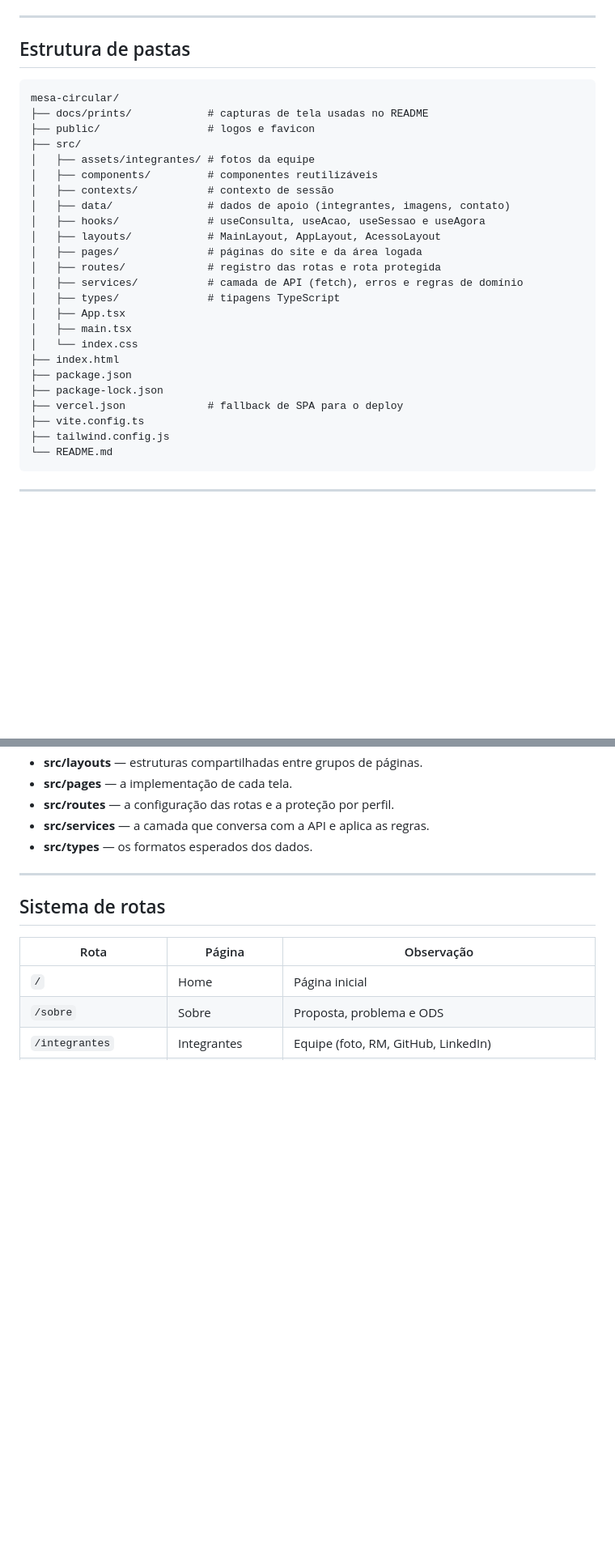
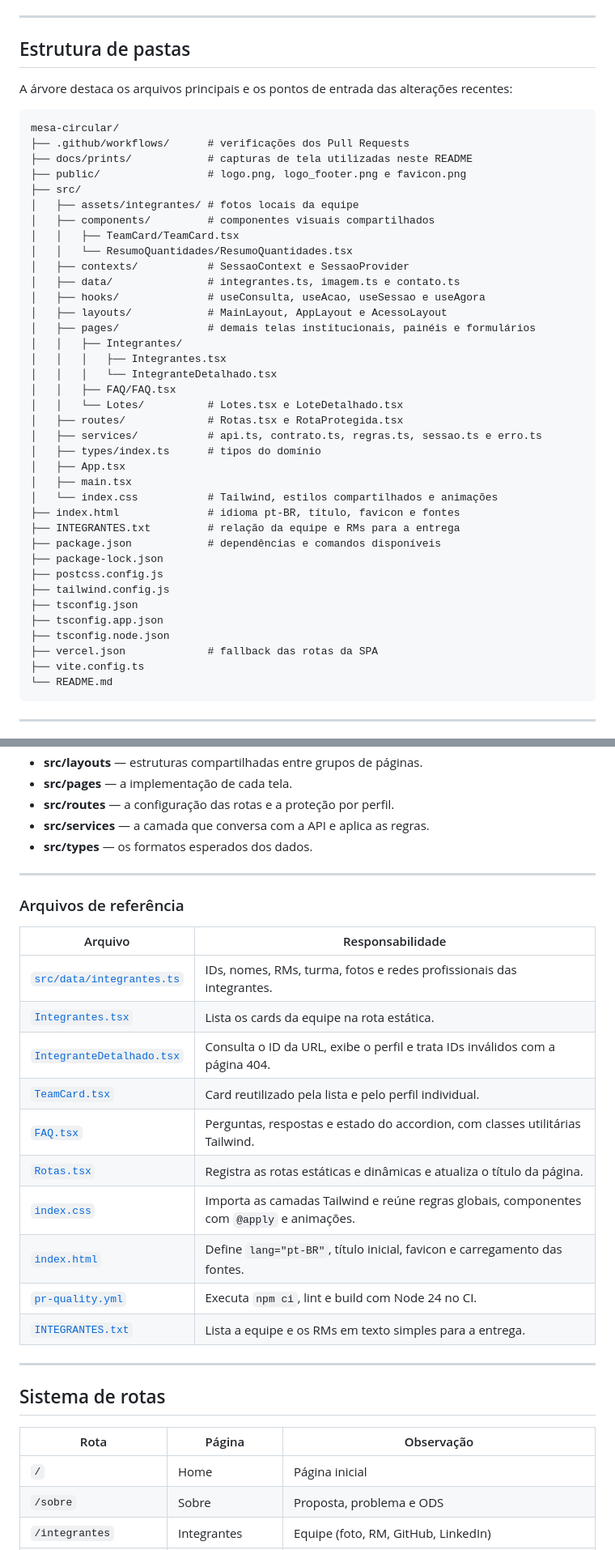
Before and after one commit to manuelalramos/MesaCircular, a Markdown page: README.md, 2 parts joined by grey strips. Shown at 81% size. Drawn GitHub-style; blank space fills up the shorter version.

````diff
--- a/README.md
+++ b/README.md
@@ -270,30 +270,45 @@ index.html
 
 ## Estrutura de pastas
 
+A árvore destaca os arquivos principais e os pontos de entrada das alterações recentes:
+
 ```text
 mesa-circular/
-├── docs/prints/            # capturas de tela usadas no README
-├── public/                 # logos e favicon
+├── .github/workflows/      # verificações dos Pull Requests
+├── docs/prints/            # capturas de tela utilizadas neste README
+├── public/                 # logo.png, logo_footer.png e favicon.png
 ├── src/
-│   ├── assets/integrantes/ # fotos da equipe
-│   ├── components/         # componentes reutilizáveis
-│   ├── contexts/           # contexto de sessão
-│   ├── data/               # dados de apoio (integrantes, imagens, contato)
+│   ├── assets/integrantes/ # fotos locais da equipe
+│   ├── components/         # componentes visuais compartilhados
+│   │   ├── TeamCard/TeamCard.tsx
+│   │   └── ResumoQuantidades/ResumoQuantidades.tsx
+│   ├── contexts/           # SessaoContext e SessaoProvider
+│   ├── data/               # integrantes.ts, imagem.ts e contato.ts
 │   ├── hooks/              # useConsulta, useAcao, useSessao e useAgora
-│   ├── layouts/            # MainLayout, AppLayout, AcessoLayout
-│   ├── pages/              # páginas do site e da área logada
-│   ├── routes/             # registro das rotas e rota protegida
-│   ├── services/           # camada de API (fetch), erros e regras de domínio
-│   ├── types/              # tipagens TypeScript
+│   ├── layouts/            # MainLayout, AppLayout e AcessoLayout
+│   ├── pages/              # demais telas institucionais, painéis e formulários
+│   │   ├── Integrantes/
+│   │   │   ├── Integrantes.tsx
+│   │   │   └── IntegranteDetalhado.tsx
+│   │   ├── FAQ/FAQ.tsx
+│   │   └── Lotes/          # Lotes.tsx e LoteDetalhado.tsx
+│   ├── routes/             # Rotas.tsx e RotaProtegida.tsx
+│   ├── services/           # api.ts, contrato.ts, regras.ts, sessao.ts e erro.ts
+│   ├── types/index.ts      # tipos do domínio
 │   ├── App.tsx
 │   ├── main.tsx
-│   └── index.css
-├── index.html
-├── package.json
+│   └── index.css           # Tailwind, estilos compartilhados e animações
+├── index.html              # idioma pt-BR, título, favicon e fontes
+├── INTEGRANTES.txt         # relação da equipe e RMs para a entrega
+├── package.json            # dependências e comandos disponíveis
 ├── package-lock.json
-├── vercel.json             # fallback de SPA para o deploy
+├── postcss.config.js
+├── tailwind.config.js
+├── tsconfig.json
+├── tsconfig.app.json
+├── tsconfig.node.json
+├── vercel.json             # fallback das rotas da SPA
 ├── vite.config.ts
-├── tailwind.config.js
 └── README.md
 ```
 
@@ -313,6 +328,23 @@ mesa-circular/
 - **src/routes** — a configuração das rotas e a proteção por perfil.
 - **src/services** — a camada que conversa com a API e aplica as regras.
 - **src/types** — os formatos esperados dos dados.
+
+---
+
+### Arquivos de referência
+
+| Arquivo | Responsabilidade |
+|---|---|
+| [`src/data/integrantes.ts`](./src/data/integrantes.ts) | IDs, nomes, RMs, turma, fotos e redes profissionais das integrantes. |
+| [`Integrantes.tsx`](./src/pages/Integrantes/Integrantes.tsx) | Lista os cards da equipe na rota estática. |
+| [`IntegranteDetalhado.tsx`](./src/pages/Integrantes/IntegranteDetalhado.tsx) | Consulta o ID da URL, exibe o perfil e trata IDs inválidos com a página 404. |
+| [`TeamCard.tsx`](./src/components/TeamCard/TeamCard.tsx) | Card reutilizado pela lista e pelo perfil individual. |
+| [`FAQ.tsx`](./src/pages/FAQ/FAQ.tsx) | Perguntas, respostas e estado do accordion, com classes utilitárias Tailwind. |
+| [`Rotas.tsx`](./src/routes/Rotas.tsx) | Registra as rotas estáticas e dinâmicas e atualiza o título da página. |
+| [`index.css`](./src/index.css) | Importa as camadas Tailwind e reúne regras globais, componentes com `@apply` e animações. |
+| [`index.html`](./index.html) | Define `lang="pt-BR"`, título inicial, favicon e carregamento das fontes. |
+| [`pr-quality.yml`](./.github/workflows/pr-quality.yml) | Executa `npm ci`, lint e build com Node 24 no CI. |
+| [`INTEGRANTES.txt`](./INTEGRANTES.txt) | Lista a equipe e os RMs em texto simples para a entrega. |
 
 ---
 
````
Also changed, not shown: other parts of README.md (+48 -8 lines), docs/prints/faq.jpg (added), docs/prints/perfil-integrante.jpg (added), 1 other file.
